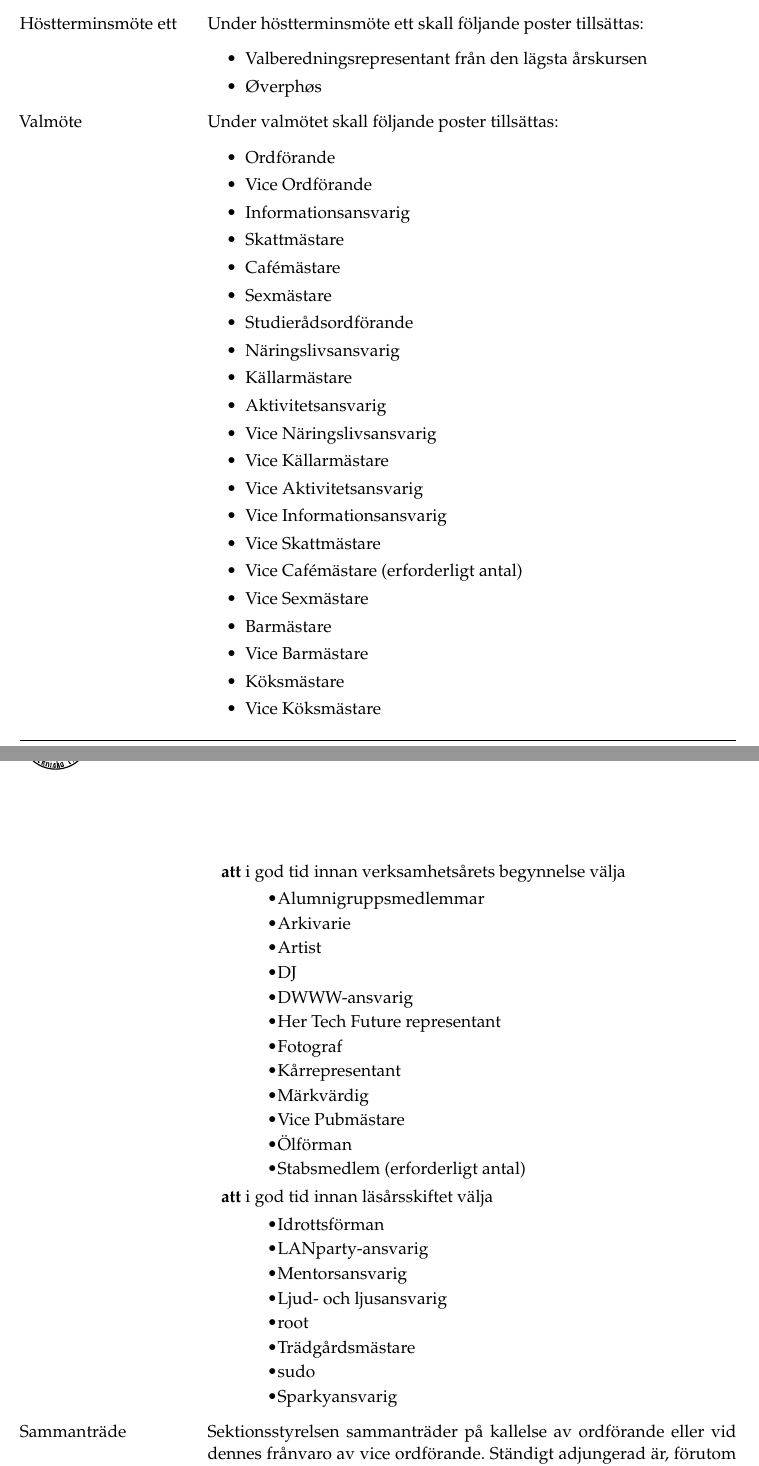
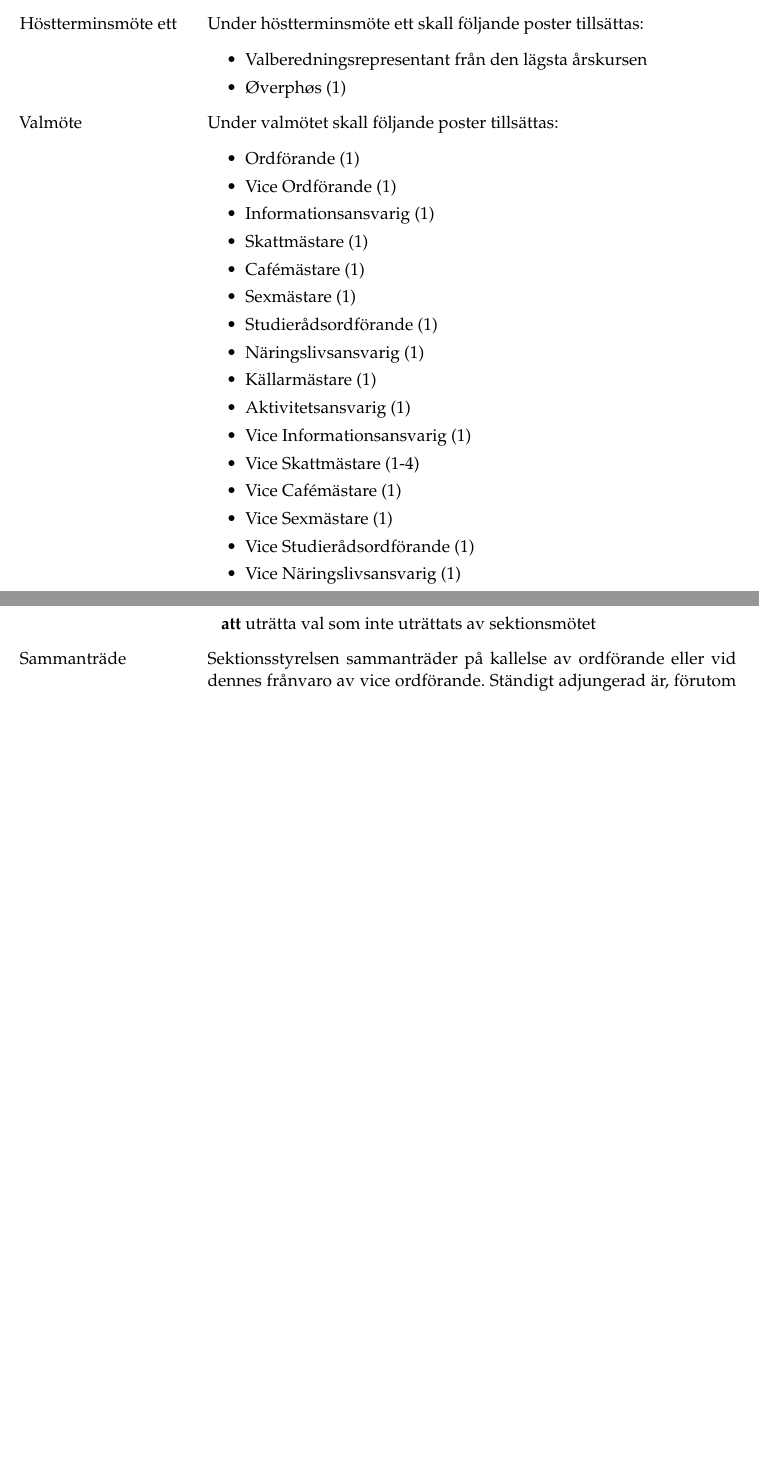
Before and after one commit to Dsek-LTH/reglemente, a LaTeX document (main.tex): two parts of pages 3 and 5 of 39 before the commit and two parts of pages 3 and 4 of 38 after it, joined at a grey line, cut so that both start at the same text, the shorter picture padded with empty space. Compiled offline with pdfLaTeX.

Commit message:
[VTM 2019] Uppdaterade definitioner av val för flera poster

```diff
--- a/main.tex
+++ b/main.tex
@@ -134,31 +137,26 @@
 	Under höstterminsmöte ett skall följande poster tillsättas:
 	\begin{itemize}
 		\item Valberedningsrepresentant från den lägsta årskursen
-		\item Øverphøs
+		\item Øverphøs (1)
 	\end{itemize}
 
 	\item[Valmöte]
 	Under valmötet skall följande poster tillsättas:
 	\begin{itemize}
-		\item Ordförande
-		\item Vice Ordförande
-		\item Informationsansvarig
-		\item Skattmästare
-		\item Cafémästare
-		\item Sexmästare
-		\item Studierådsordförande
-		\item Näringslivsansvarig
-		\item Källarmästare
-		\item Aktivitetsansvarig
-		\item Vice Näringslivsansvarig
-		\item Vice Källarmästare
-		\item Vice Aktivitetsansvarig
-		\item Vice Informationsansvarig
-		\item Vice Skattmästare
-		\item Vice Cafémästare (erforderligt antal)
-		\item Vice Sexmästare
-		\item Barmästare
-		\item Vice Barmästare
-		\item Köksmästare
-		\item Vice Köksmästare
-		\item Preferensmästare
+		\item Ordförande (1)
+		\item Vice Ordförande (1)
+		\item Informationsansvarig (1)
+		\item Skattmästare (1)
+		\item Cafémästare (1)
+		\item Sexmästare (1)
+		\item Studierådsordförande (1)
+		\item Näringslivsansvarig (1)
+		\item Källarmästare (1)
+		\item Aktivitetsansvarig (1)
+		\item Vice Informationsansvarig (1)
+		\item Vice Skattmästare (1-4)
+		\item Vice Cafémästare (1)
+		\item Vice Sexmästare (1)
+		\item Vice Studierådsordförande (1)
+		\item Vice Näringslivsansvarig (1)
+		\item Vice Källarmästare (1)
@@ -212,32 +206,7 @@
 		\item utarbeta förslag till verksamhetsplan
 		\item senast sex veckor efter verksamhetsårets slut till revisor\-erna överlämna verksamhetsberättelse, protokoll och övriga handlingar revisorerna önskar ta del av
 		\item en gång per termin informera medaljelekomittén om de funktionärer som styreslen anser skall mottaga medalj
-		\item i god tid innan verksamhetsårets begynnelse välja
-		\begin{itemize}
-			\item Alumnigruppsmedlemmar
-			\item Arkivarie
-			\item Artist
-			\item DJ
-			\item DWWW-ansvarig
-			\item Her Tech Future representant
-			\item Fotograf
-			\item Kårrepresentant
-			\item Märkvärdig
-			\item Vice Pubmästare
-			\item Ölförman
-			\item Stabsmedlem (erforderligt antal)
-		\end{itemize}
-		\item i god tid innan läsårsskiftet välja
-		\begin{itemize}
-			\item Idrottsförman
-			\item LANparty-ansvarig
-			\item Mentorsansvarig
-			\item Ljud- och ljusansvarig
-			\item root
-			\item Trädgårdsmästare
-			\item sudo
-			\item Sparkyansvarig
-		\end{itemize}
+		\item uträtta val som inte uträttats av sektionsmötet
 	\end{attlista}
 
 	\item[Sammanträde]
```
Also changed, not shown: main.tex (88 more changed lines).
